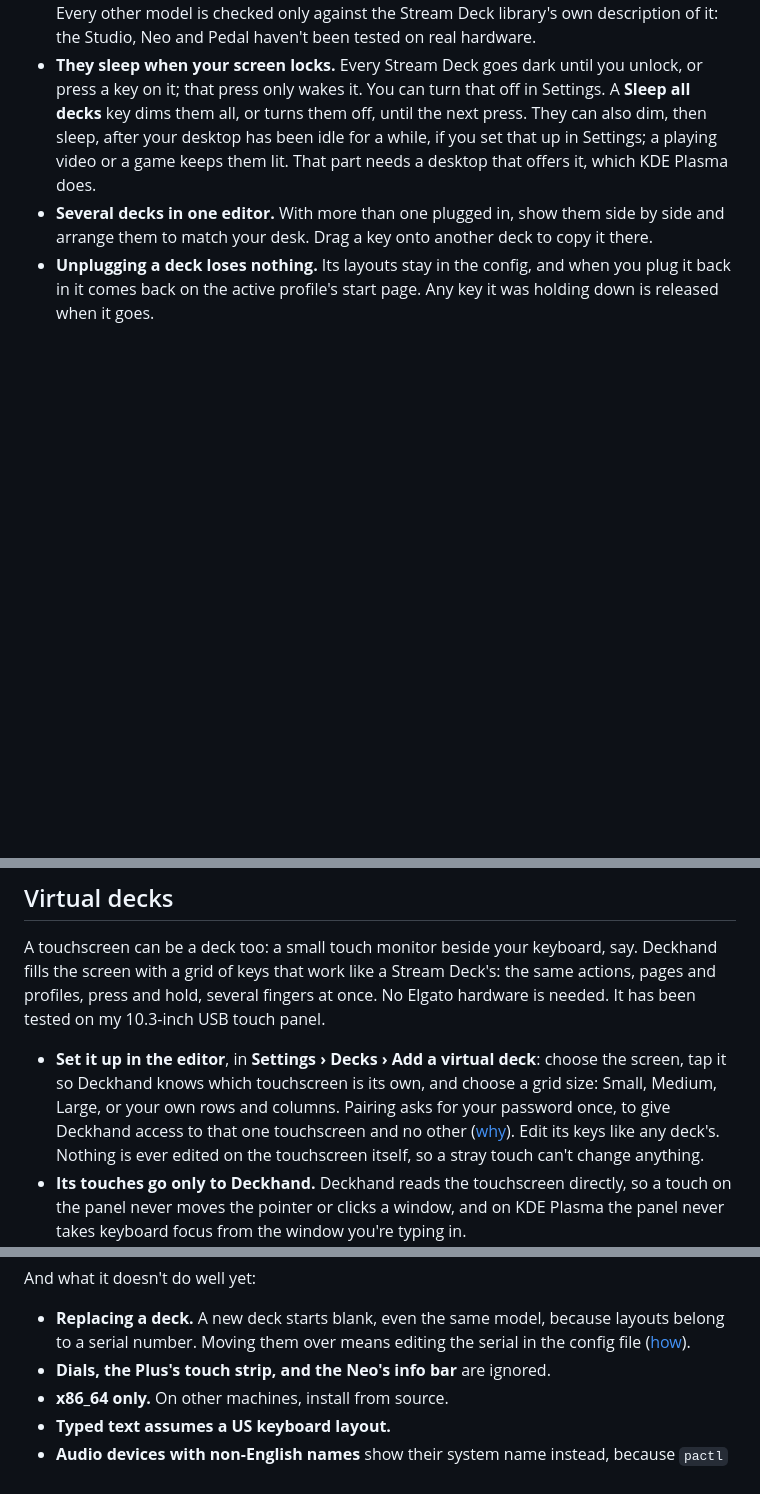
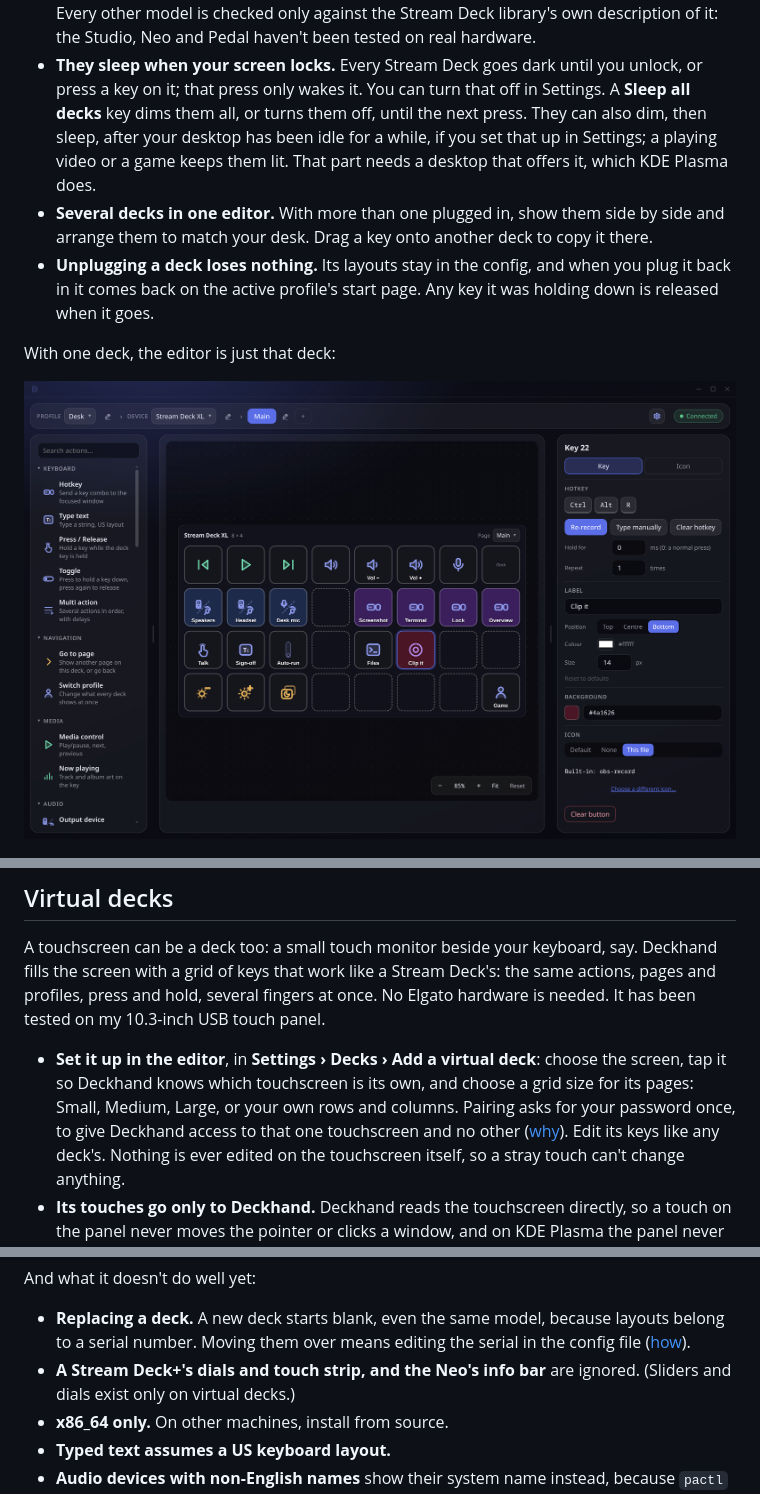
Before and after one commit to juicetheforce/deckhand, a Markdown page: README.md, 3 parts joined by grey strips. GitHub-like rendering; pictures changed too: assets/screenshots/one-deck.png (added); blank space fills up the shorter version.

```diff
--- a/README.md
+++ b/README.md
@@ -62,6 +101,10 @@ It's one person's project, used every day.
   when you plug it back in it comes back on the active profile's start page.
   Any key it was holding down is released when it goes.
 
+With one deck, the editor is just that deck:
+
+![The editor with one Stream Deck XL, a key selected](assets/screenshots/one-deck.png)
+
 ![Two decks side by side in the editor](assets/screenshots/multi-deck.png)
 
 ## Virtual decks
@@ -74,8 +117,8 @@ touch panel.
 
 - **Set it up in the editor**, in **Settings › Decks › Add a virtual
   deck**: choose the screen, tap it so Deckhand knows which touchscreen is
-  its own, and choose a grid size: Small, Medium, Large, or your own rows
-  and columns. Pairing asks for your password once, to give Deckhand access to
+  its own, and choose a grid size for its pages: Small, Medium, Large, or your
+  own rows and columns. Pairing asks for your password once, to give Deckhand access to
   that one touchscreen and no other ([why](SECURITY.md#device-access)). Edit its keys like any deck's. Nothing is ever edited on the
   touchscreen itself, so a stray touch can't change anything.
 - **Its touches go only to Deckhand.** Deckhand reads the touchscreen
@@ -345,7 +403,8 @@ And what it doesn't do well yet:
 - **Replacing a deck.** A new deck starts blank, even the same model, because
   layouts belong to a serial number. Moving them over means editing the
   serial in the config file ([how](REFERENCE.md#using-it)).
-- **Dials, the Plus's touch strip, and the Neo's info bar** are ignored.
+- **A Stream Deck+'s dials and touch strip, and the Neo's info bar** are
+  ignored. (Sliders and dials exist only on virtual decks.)
 - **x86_64 only.** On other machines, install from source.
 - **Typed text assumes a US keyboard layout.**
 - **Audio devices with non-English names** show their system name instead,
```
Also changed, not shown: other parts of README.md (+66 -9 lines), ARCHITECTURE.md (+7 -6 lines), REFERENCE.md (+16 -11 lines), assets/screenshots/dial.png (added), assets/screenshots/edit-layout.png (added), assets/screenshots/editor.png (deleted), assets/screenshots/touchscreen.png (added).
